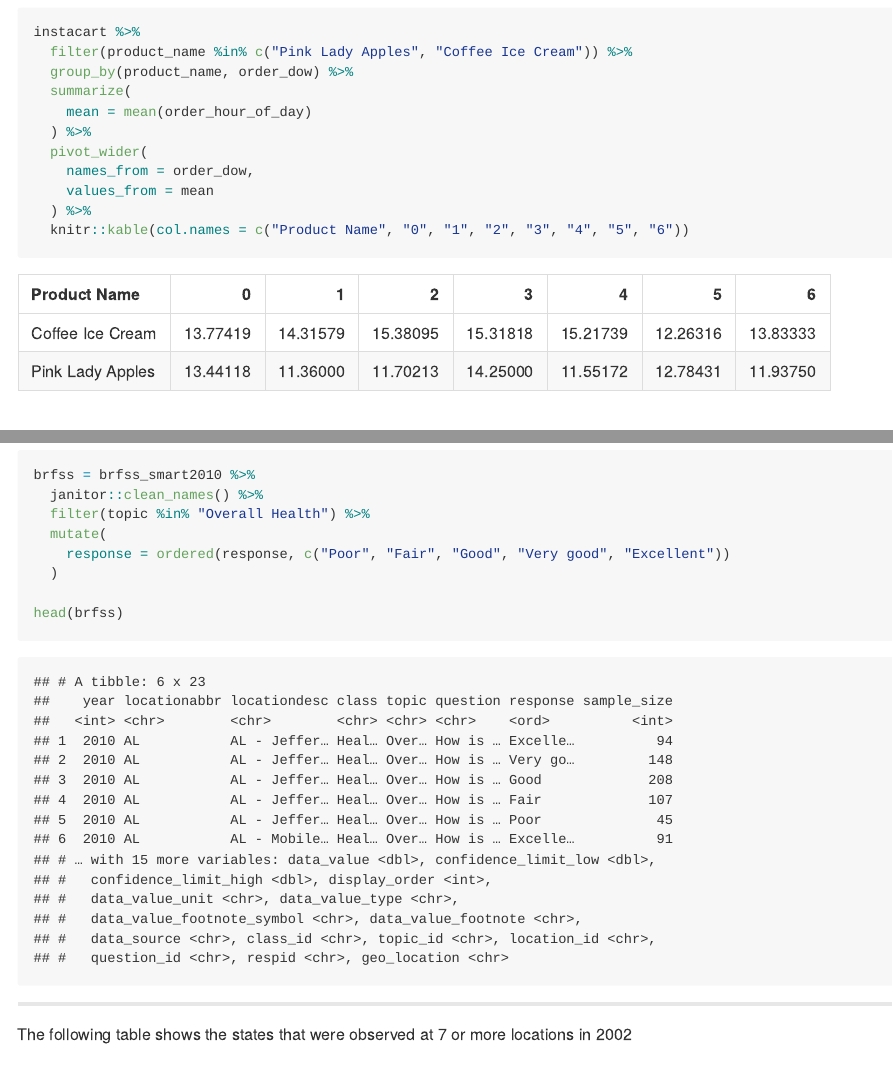
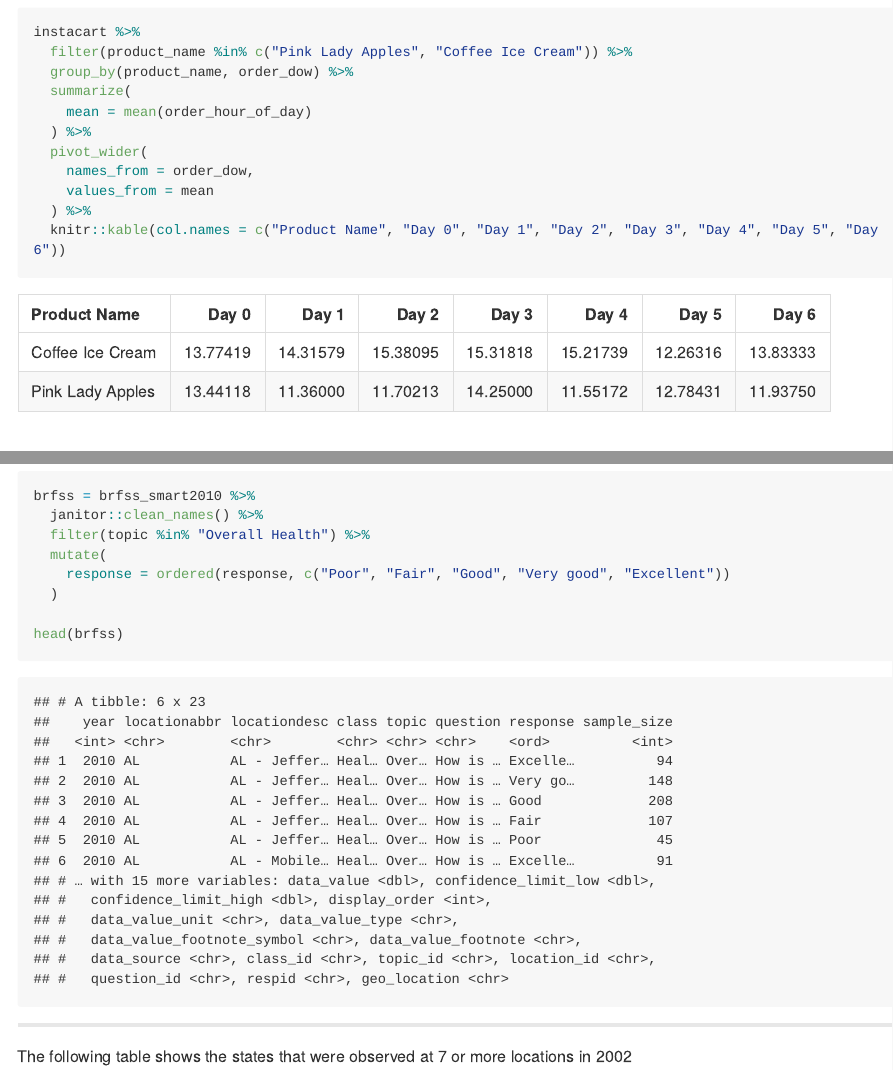
Before and after one commit to MeerajKothari/p8105_hw3_mk4208, an R Markdown document (p8105_hw3_mk4208.Rmd): the page in a window 1100 px wide, from 3900 px down, and a second part further down, joined at a grey line. The pictures show the output file p8105_hw3_mk4208.md that the author committed with the source, drawn offline in the style of GitHub; long lines of code are wrapped.

Commit message:
More formatting~

````diff
--- a/p8105_hw3_mk4208.Rmd
+++ b/p8105_hw3_mk4208.Rmd
@@ -122,7 +122,7 @@ instacart %>%
     names_from = order_dow,
     values_from = mean
   ) %>%
-  knitr::kable(col.names = c("Product Name", "0", "1", "2", "3", "4", "5", "6"))
+  knitr::kable(col.names = c("Product Name", "Day 0", "Day 1", "Day 2", "Day 3", "Day 4", "Day 5", "Day 6"))
 ```
 
 # Problem 2
````
Also changed, not shown: p8105_hw3_mk4208.md.
